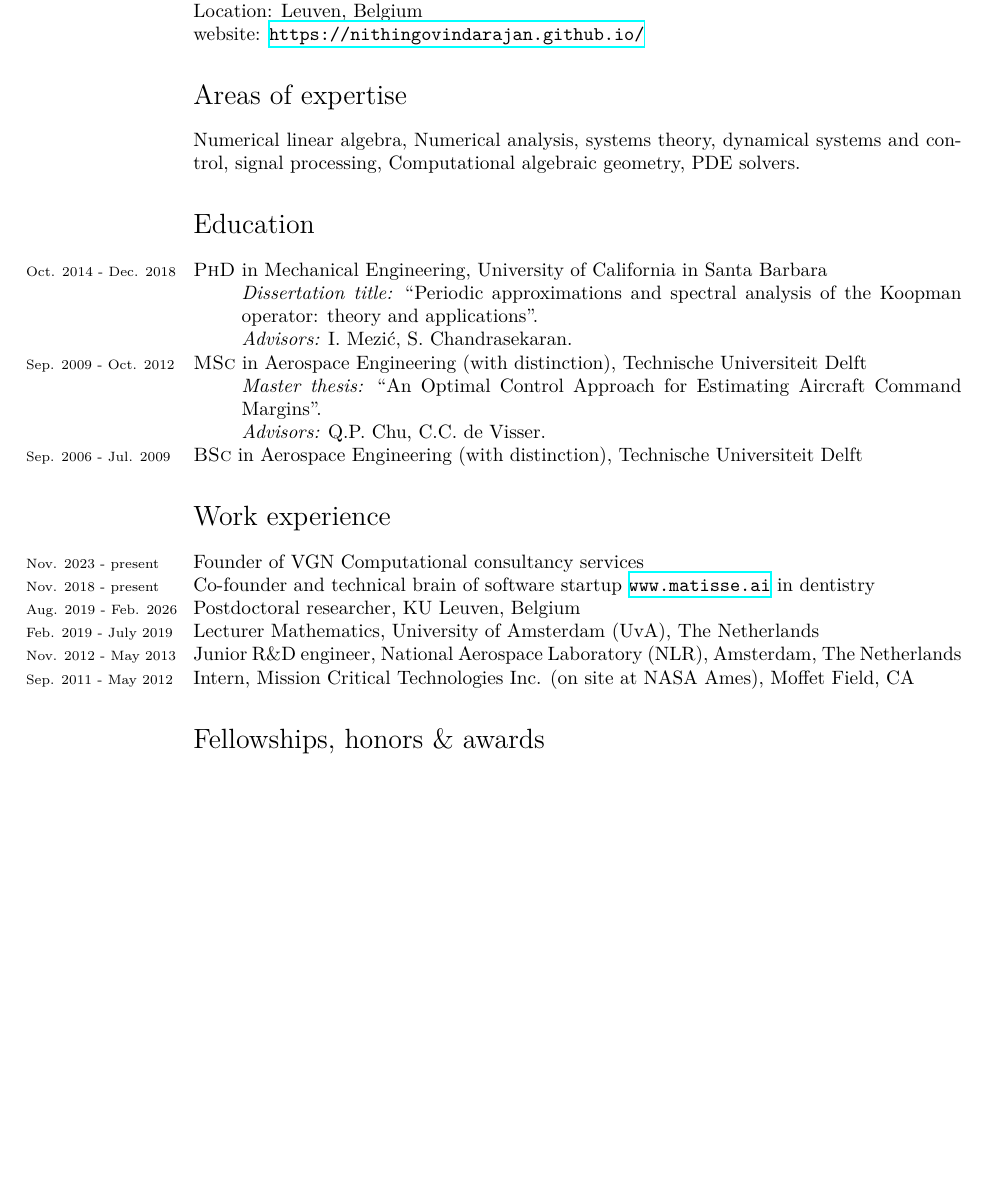
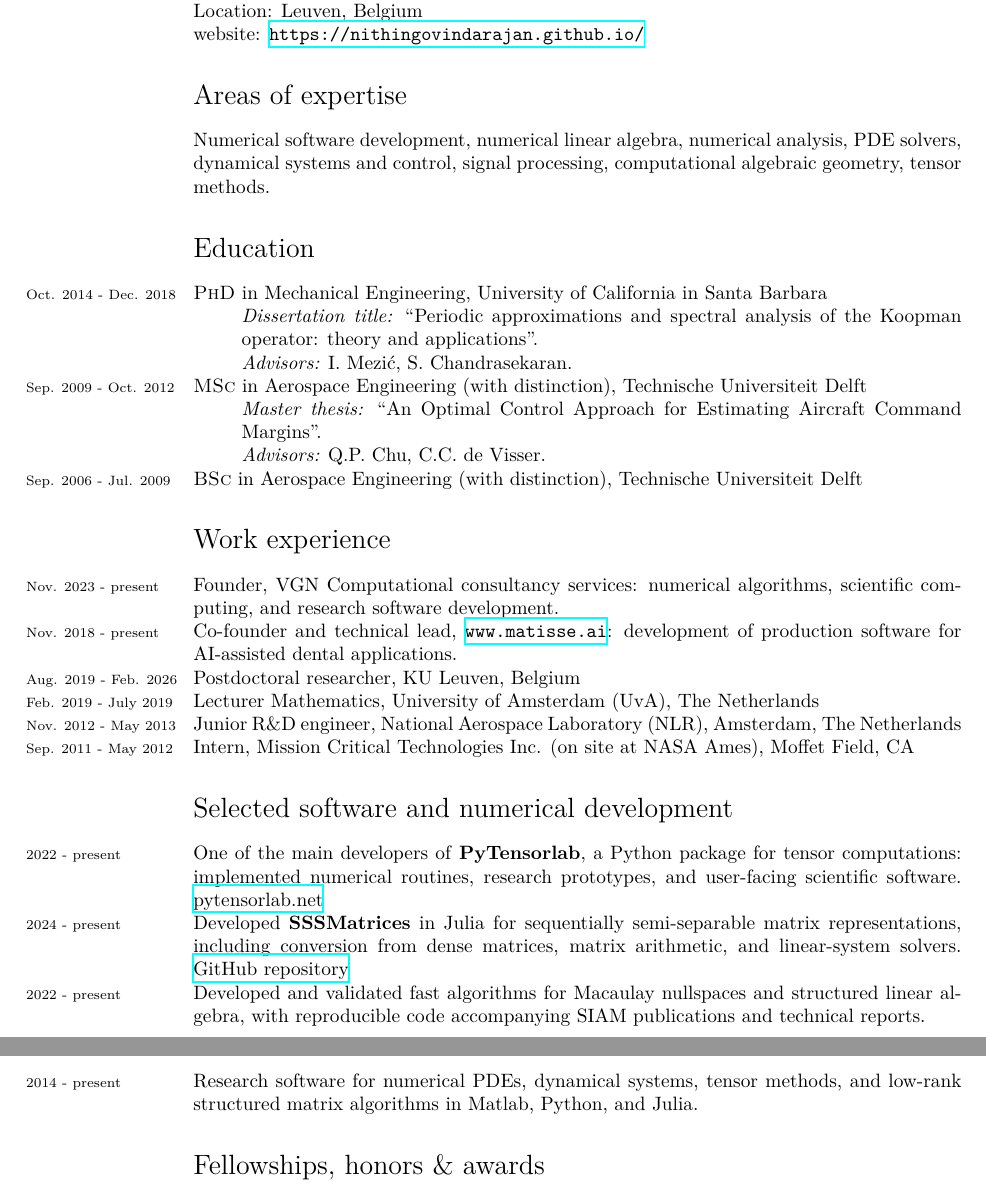
Before and after one commit to nithingovindarajan/nithingovindarajan.github.io, a LaTeX CV (assets/pdf/CV/CV.tex): part of page 1 of 3 before the commit and two parts of pages 1 and 2 of 4 after it, the two joined at a grey line, cut so that both start at the same text, the shorter picture padded with empty space. Compiled offline with XeLaTeX; a missing font is replaced by an installed copy or a similar font.

Commit message:
update cv and website

```diff
--- a/assets/pdf/CV/CV.tex
+++ b/assets/pdf/CV/CV.tex
@@ -53,8 +53,9 @@ website: \url{https://nithingovindarajan.github.io/}
 
 %%\hrule
 \section*{Areas of expertise}
-Numerical linear algebra, Numerical analysis, systems theory, dynamical systems
-and control, signal processing, Computational algebraic geometry, PDE solvers.
+Numerical software development, numerical linear algebra, numerical analysis,
+PDE solvers, dynamical systems and control, signal processing, computational
+algebraic geometry, tensor methods.
 %\hrule
 \section*{Education}
 
@@ -71,12 +72,18 @@ and control, signal processing, Computational algebraic geometry, PDE solvers.
 \years{Sep. 2006 - Jul. 2009}\textsc{BSc} in Aerospace Engineering (with distinction), Technische Universiteit Delft
 
 \section*{Work experience}
-\years{Nov. 2023 - present} Founder of VGN Computational consultancy services\\
-\years{Nov. 2018 - present} Co-founder and technical brain of software startup \url{www.matisse.ai} in dentistry \\
+\years{Nov. 2023 - present} Founder, VGN Computational consultancy services: numerical algorithms, scientific computing, and research software development.\\
+\years{Nov. 2018 - present} Co-founder and technical lead, \url{www.matisse.ai}: development of production software for AI-assisted dental applications.\\
 \years{Aug. 2019 - Feb. 2026} Postdoctoral researcher, KU Leuven, Belgium \\
 \years{Feb. 2019 - July 2019} Lecturer Mathematics, University of Amsterdam (UvA), The Netherlands \\
 \years{Nov. 2012 - May 2013} Junior R\&D engineer, National Aerospace Laboratory (NLR), Amsterdam, The Netherlands \\
 \years{Sep. 2011 - May 2012} Intern, Mission Critical Technologies Inc. (on site at NASA Ames), Moffet Field, CA
+
+\section*{Selected software and numerical development}
+\years{2022 - present} One of the main developers of \textbf{PyTensorlab}, a Python package for tensor computations: implemented numerical routines, research prototypes, and user-facing scientific software. \href{https://pytensorlab.net/}{pytensorlab.net}\\
+\years{2024 - present} Developed \textbf{SSSMatrices} in Julia for sequentially semi-separable matrix representations, including conversion from dense matrices, matrix arithmetic, and linear-system solvers. \href{https://github.com/nithingovindarajan/SSSmatrices}{GitHub repository}\\
+\years{2022 - present} Developed and validated fast algorithms for Macaulay nullspaces and structured linear algebra, with reproducible code accompanying SIAM publications and technical reports.\\
+\years{2014 - present} Research software for numerical PDEs, dynamical systems, tensor methods, and low-rank structured matrix algorithms in Matlab, Python, and Julia.
 
 %\hrule
 \section*{Fellowships, honors \& awards}
```
Also changed, not shown: _pages/publications.md (+3 -2 lines), assets/pdf/CV/CV.pdf, assets/pdf/Krylov2026.pdf (added), assets/pdf/CV/CV.tex (3 more changed lines).
